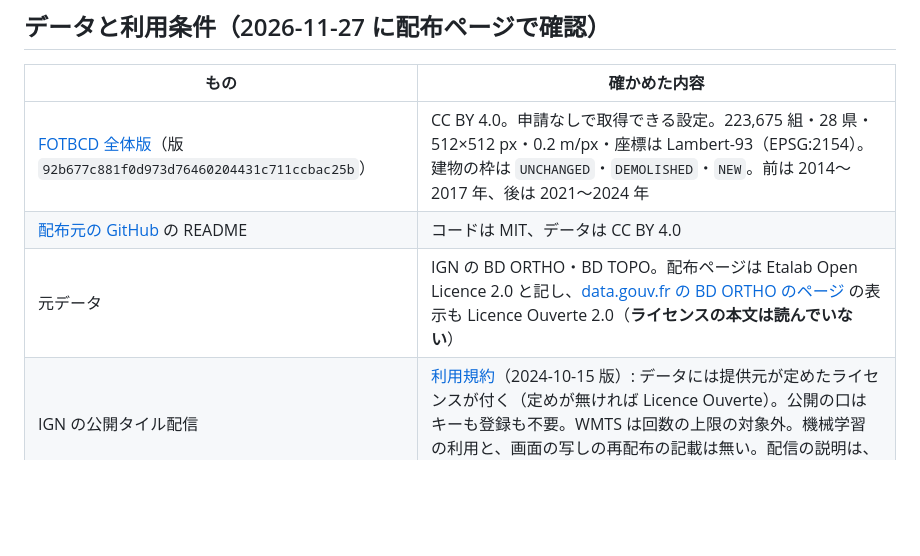
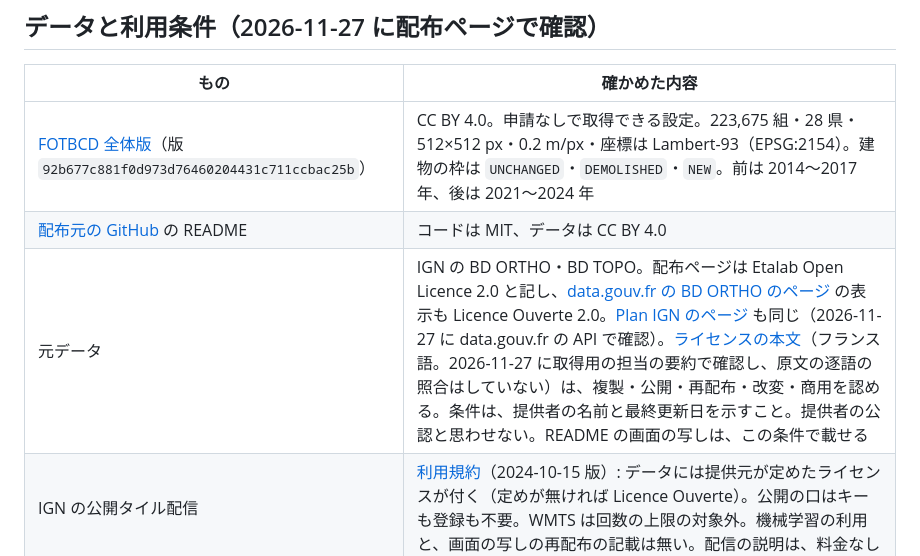
Before and after one commit to Starlight-Tree/TownScan, a Markdown page: docs/decisions/0015-move-to-france.md, the part around the change. Rendered like a GitHub page; blank space fills up the shorter version.

```diff
--- a/docs/decisions/0015-move-to-france.md
+++ b/docs/decisions/0015-move-to-france.md
@@ -23,7 +23,7 @@
 |---|---|
 | [FOTBCD 全体版](https://huggingface.co/datasets/abdevd/FOTBCD)（版 `92b677c881f0d973d76460204431c711ccbac25b`） | CC BY 4.0。申請なしで取得できる設定。223,675 組・28 県・512×512 px・0.2 m/px・座標は Lambert-93（EPSG:2154）。建物の枠は `UNCHANGED`・`DEMOLISHED`・`NEW`。前は 2014〜2017 年、後は 2021〜2024 年 |
 | [配布元の GitHub](https://github.com/abdelpy/FOTBCD-datasets) の README | コードは MIT、データは CC BY 4.0 |
-| 元データ | IGN の BD ORTHO・BD TOPO。配布ページは Etalab Open Licence 2.0 と記し、[data.gouv.fr の BD ORTHO のページ](https://www.data.gouv.fr/datasets/bd-ortho-r) の表示も Licence Ouverte 2.0（**ライセンスの本文は読んでいない**） |
+| 元データ | IGN の BD ORTHO・BD TOPO。配布ページは Etalab Open Licence 2.0 と記し、[data.gouv.fr の BD ORTHO のページ](https://www.data.gouv.fr/datasets/bd-ortho-r) の表示も Licence Ouverte 2.0。[Plan IGN のページ](https://www.data.gouv.fr/datasets/plan-ign) も同じ（2026-11-27 に data.gouv.fr の API で確認）。[ライセンスの本文](https://github.com/etalab/licence-ouverte/blob/master/LO.md)（フランス語。2026-11-27 に取得用の担当の要約で確認し、原文の逐語の照合はしていない）は、複製・公開・再配布・改変・商用を認める。条件は、提供者の名前と最終更新日を示すこと。提供者の公認と思わせない。README の画面の写しは、この条件で載せる |
 | IGN の公開タイル配信 | [利用規約](https://cartes.gouv.fr/cgu/)（2024-10-15 版）: データには提供元が定めたライセンスが付く（定めが無ければ Licence Ouverte）。公開の口はキーも登録も不要。WMTS は回数の上限の対象外。機械学習の利用と、画面の写しの再配布の記載は無い。配信の説明は、料金なし |
 
 - **論文と食い違う。** [論文の初版](https://arxiv.org/abs/2601.22596)（2026-01-30）は、公開版を CC BY-NC-SA 4.0、約 22 万組の版を非公開と書く。配布ページは、その後の公開（2026-10）で CC BY 4.0・全体版の公開になっている。取得した版の配布ページの条件に従う。
```
Also changed, not shown: README.ja.md (+6 -0 lines), README.md (+6 -0 lines), docs/images/compare-dark.png, docs/images/compare.png, 2 other files.
